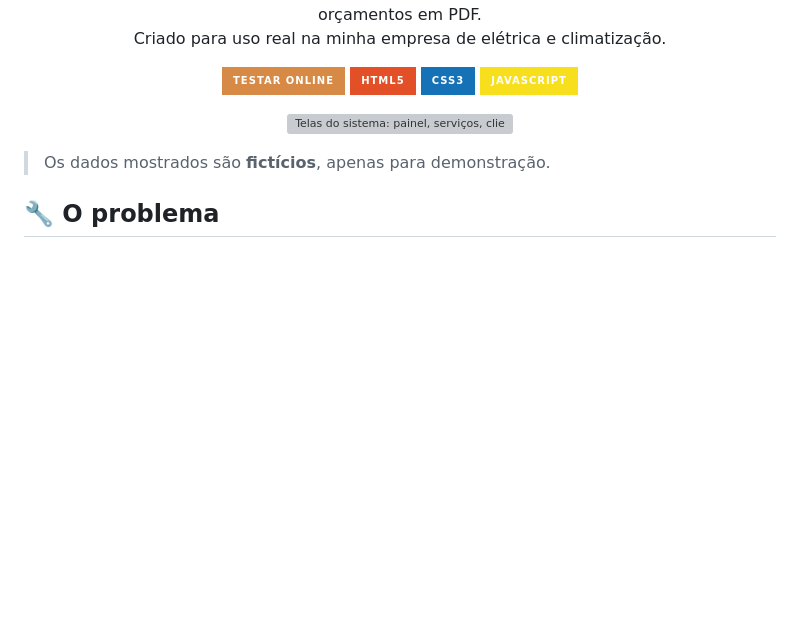
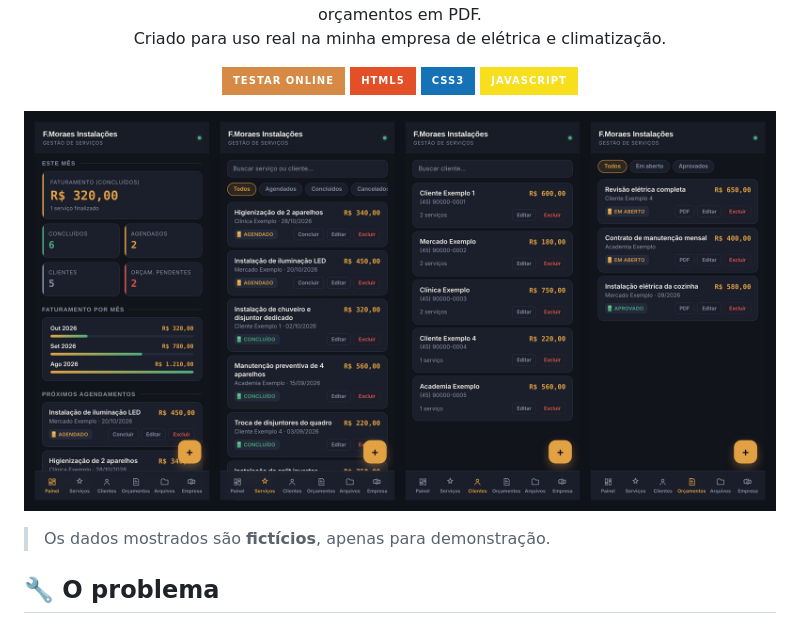
Before and after one commit to Moraesx3/Agenda-Finaceira, a Markdown page: README.md, the part around the change. Rendered like a GitHub page; badges without logos; blank space fills up the shorter version; grey boxes are pictures that could not be loaded.

```diff
--- a/README.md
+++ b/README.md
@@ -13,7 +13,7 @@
 </p>
 
 <p align="center">
-  <img src="prints/telas.png" alt="Telas do sistema: painel, serviços, clientes e orçamentos" width="100%">
+  <img src="telas.png" alt="Telas do sistema: painel, serviços, clientes e orçamentos" width="100%">
 </p>
 
 > Os dados mostrados são **fictícios**, apenas para demonstração.
```
